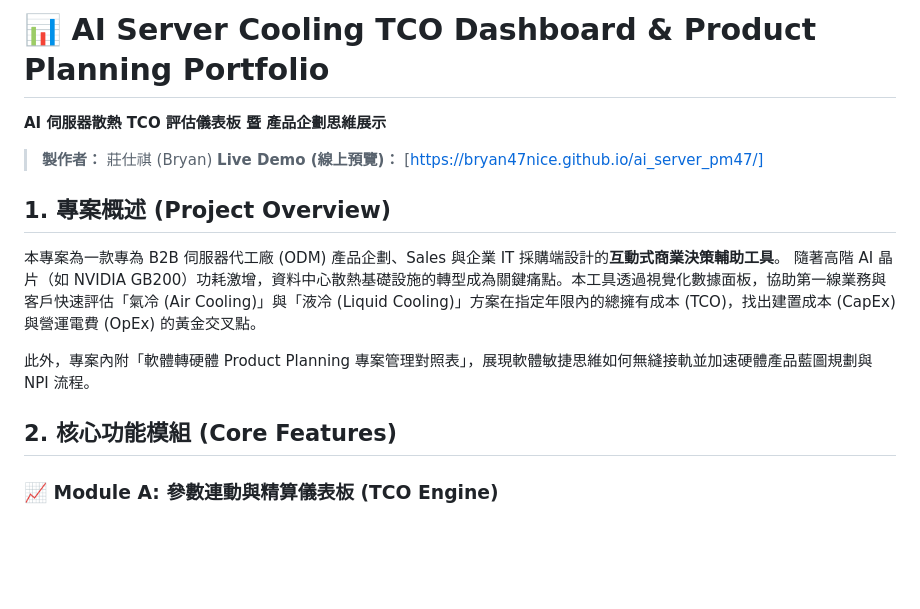
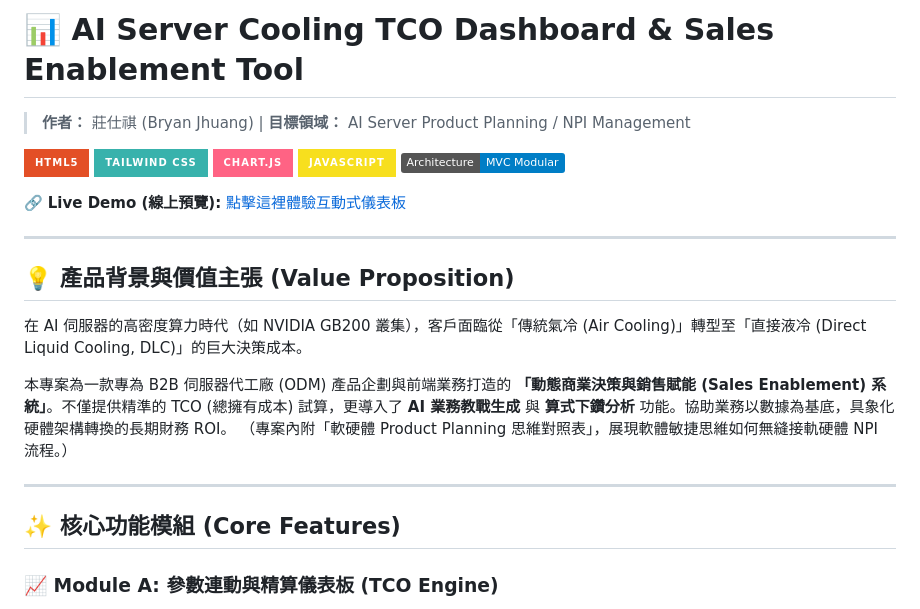
Before and after one commit to Bryan47nice/ai_server_pm47, a Markdown page: README.md, the part around one of its changes. Drawn GitHub-style; badges without logos; blank space fills up the shorter version.

```diff
--- a/README.md
+++ b/README.md
@@ -1,16 +1,25 @@
-# 📊 AI Server Cooling TCO Dashboard & Product Planning Portfolio
-**AI 伺服器散熱 TCO 評估儀表板 暨 產品企劃思維展示**
+# 📊 AI Server Cooling TCO Dashboard & Sales Enablement Tool
+> **作者：** 莊仕祺 (Bryan Jhuang) | **目標領域：** AI Server Product Planning / NPI Management
 
-> **製作者：** 莊仕祺 (Bryan)
-> **Live Demo (線上預覽)：** [https://bryan47nice.github.io/ai_server_pm47/]
+![HTML5](https://img.shields.io/badge/HTML5-E34F26?style=for-the-badge&logo=html5&logoColor=white)
+![Tailwind CSS](https://img.shields.io/badge/Tailwind_CSS-38B2AC?style=for-the-badge&logo=tailwind-css&logoColor=white)
+![Chart.js](https://img.shields.io/badge/Chart.js-FF6384?style=for-the-badge&logo=chartdotjs&logoColor=white)
+![Vanilla JS](https://img.shields.io/badge/JavaScript-F7DF1E?style=for-the-badge&logo=javascript&logoColor=black)
+![MVC Architecture](https://img.shields.io/badge/Architecture-MVC_Modular-blue)
 
-## 1. 專案概述 (Project Overview)
-本專案為一款專為 B2B 伺服器代工廠 (ODM) 產品企劃、Sales 與企業 IT 採購端設計的**互動式商業決策輔助工具**。
-隨著高階 AI 晶片（如 NVIDIA GB200）功耗激增，資料中心散熱基礎設施的轉型成為關鍵痛點。本工具透過視覺化數據面板，協助第一線業務與客戶快速評估「氣冷 (Air Cooling)」與「液冷 (Liquid Cooling)」方案在指定年限內的總擁有成本 (TCO)，找出建置成本 (CapEx) 與營運電費 (OpEx) 的黃金交叉點。
+🔗 **Live Demo (線上預覽):** [點擊這裡體驗互動式儀表板](https://bryan47nice.github.io/ai_server_pm47/)
 
-此外，專案內附「軟體轉硬體 Product Planning 專案管理對照表」，展現軟體敏捷思維如何無縫接軌並加速硬體產品藍圖規劃與 NPI 流程。
+---
 
-## 2. 核心功能模組 (Core Features)
+## 💡 產品背景與價值主張 (Value Proposition)
+在 AI 伺服器的高密度算力時代（如 NVIDIA GB200 叢集），客戶面臨從「傳統氣冷 (Air Cooling)」轉型至「直接液冷 (Direct Liquid Cooling, DLC)」的巨大決策成本。
+
+本專案為一款專為 B2B 伺服器代工廠 (ODM) 產品企劃與前端業務打造的 **「動態商業決策與銷售賦能 (Sales Enablement) 系統」**。不僅提供精準的 TCO (總擁有成本) 試算，更導入了 **AI 業務教戰生成** 與 **算式下鑽分析** 功能。協助業務以數據為基底，具象化硬體架構轉換的長期財務 ROI。
+（專案內附「軟硬體 Product Planning 思維對照表」，展現軟體敏捷思維如何無縫接軌硬體 NPI 流程。）
+
+---
+
+## ✨ 核心功能模組 (Core Features)
 
 ### 📈 Module A: 參數連動與精算儀表板 (TCO Engine)
 * **雙向綁定與即時試算：** 「單機櫃伺服器數量」支援滑桿與精確輸入雙向連動，即時換算機櫃總數與單櫃功耗。
```
Also changed, not shown: other parts of README.md (+24 -19 lines).
